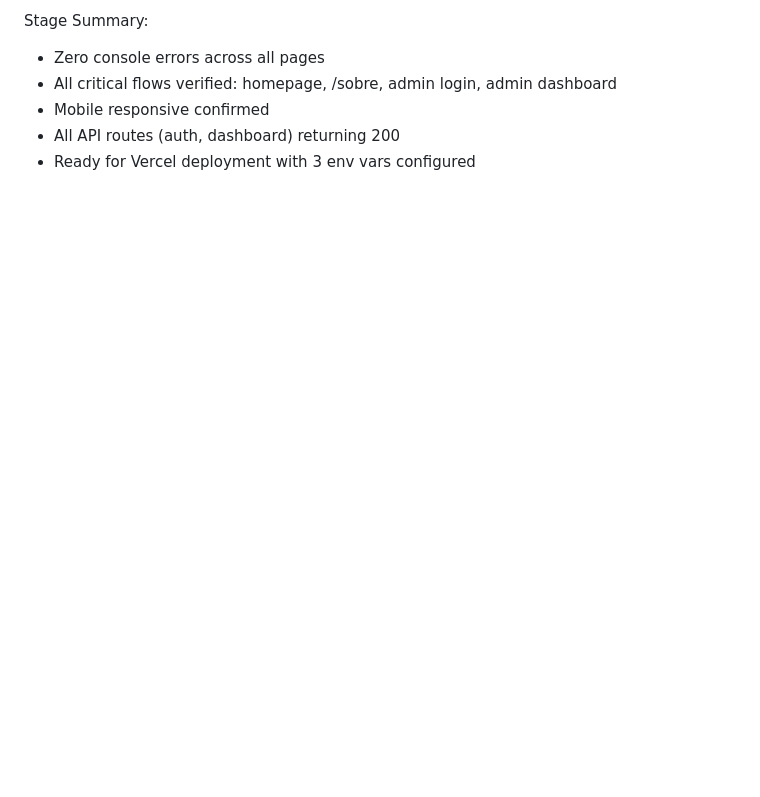
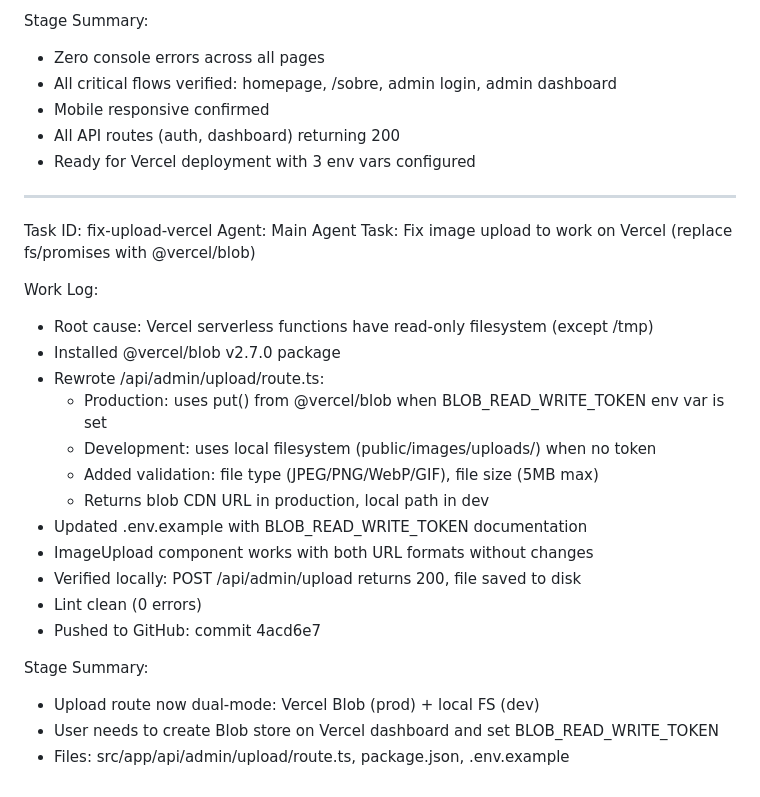
Before and after one commit to Arthur-Bressan/template-resorts-webpage, a Markdown page: worklog.md, the part around the change. GitHub-like rendering; blank space fills up the shorter version.

Commit message:
bf61d087-386b-4a5e-8b11-0ce0cff094bd

```diff
--- a/worklog.md
+++ b/worklog.md
@@ -366,3 +366,27 @@ Stage Summary:
 - Mobile responsive confirmed
 - All API routes (auth, dashboard) returning 200
 - Ready for Vercel deployment with 3 env vars configured
+
+---
+Task ID: fix-upload-vercel
+Agent: Main Agent
+Task: Fix image upload to work on Vercel (replace fs/promises with @vercel/blob)
+
+Work Log:
+- Root cause: Vercel serverless functions have read-only filesystem (except /tmp)
+- Installed @vercel/blob v2.7.0 package
+- Rewrote /api/admin/upload/route.ts:
+  - Production: uses put() from @vercel/blob when BLOB_READ_WRITE_TOKEN env var is set
+  - Development: uses local filesystem (public/images/uploads/) when no token
+  - Added validation: file type (JPEG/PNG/WebP/GIF), file size (5MB max)
+  - Returns blob CDN URL in production, local path in dev
+- Updated .env.example with BLOB_READ_WRITE_TOKEN documentation
+- ImageUpload component works with both URL formats without changes
+- Verified locally: POST /api/admin/upload returns 200, file saved to disk
+- Lint clean (0 errors)
+- Pushed to GitHub: commit 4acd6e7
+
+Stage Summary:
+- Upload route now dual-mode: Vercel Blob (prod) + local FS (dev)
+- User needs to create Blob store on Vercel dashboard and set BLOB_READ_WRITE_TOKEN
+- Files: src/app/api/admin/upload/route.ts, package.json, .env.example
```
